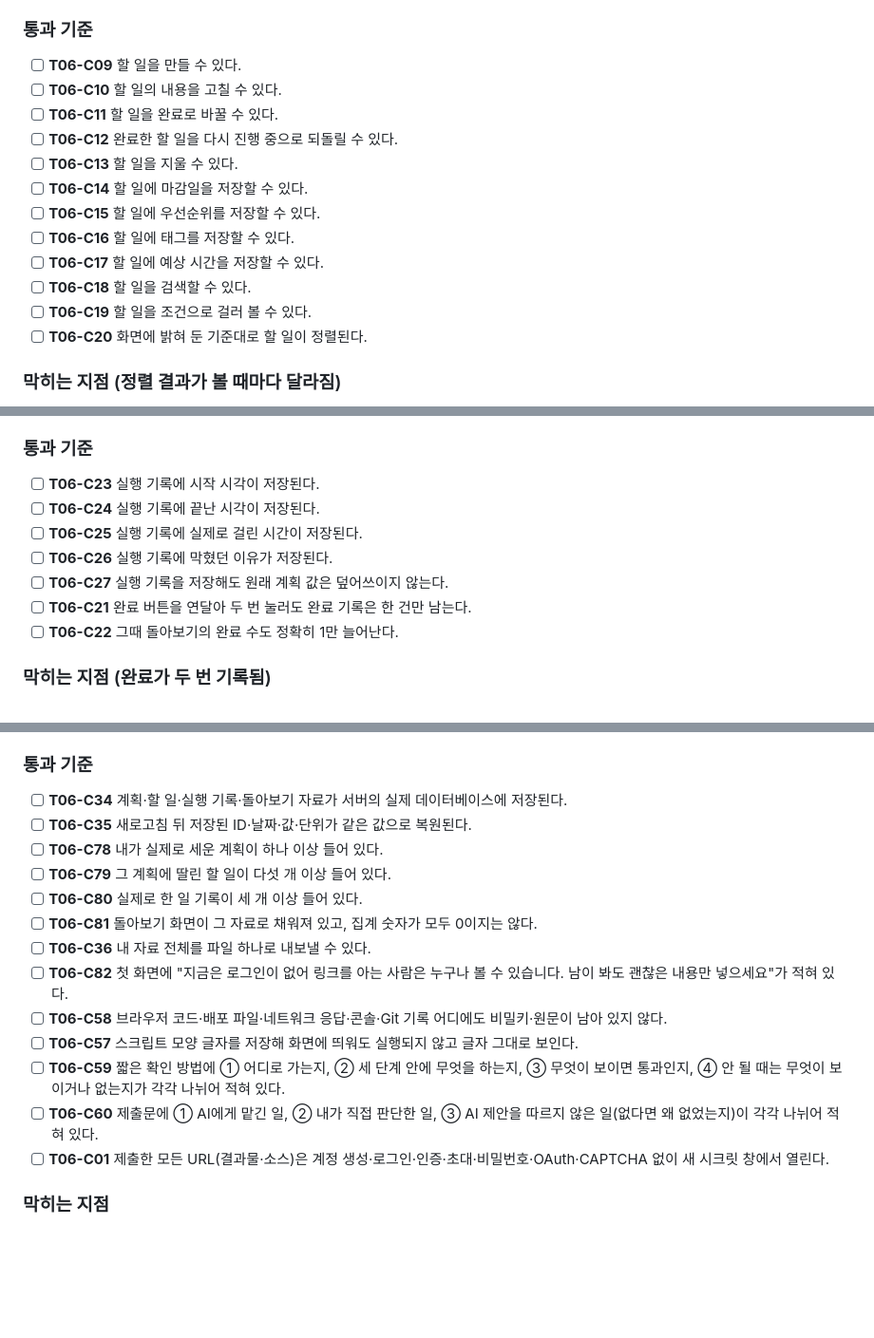
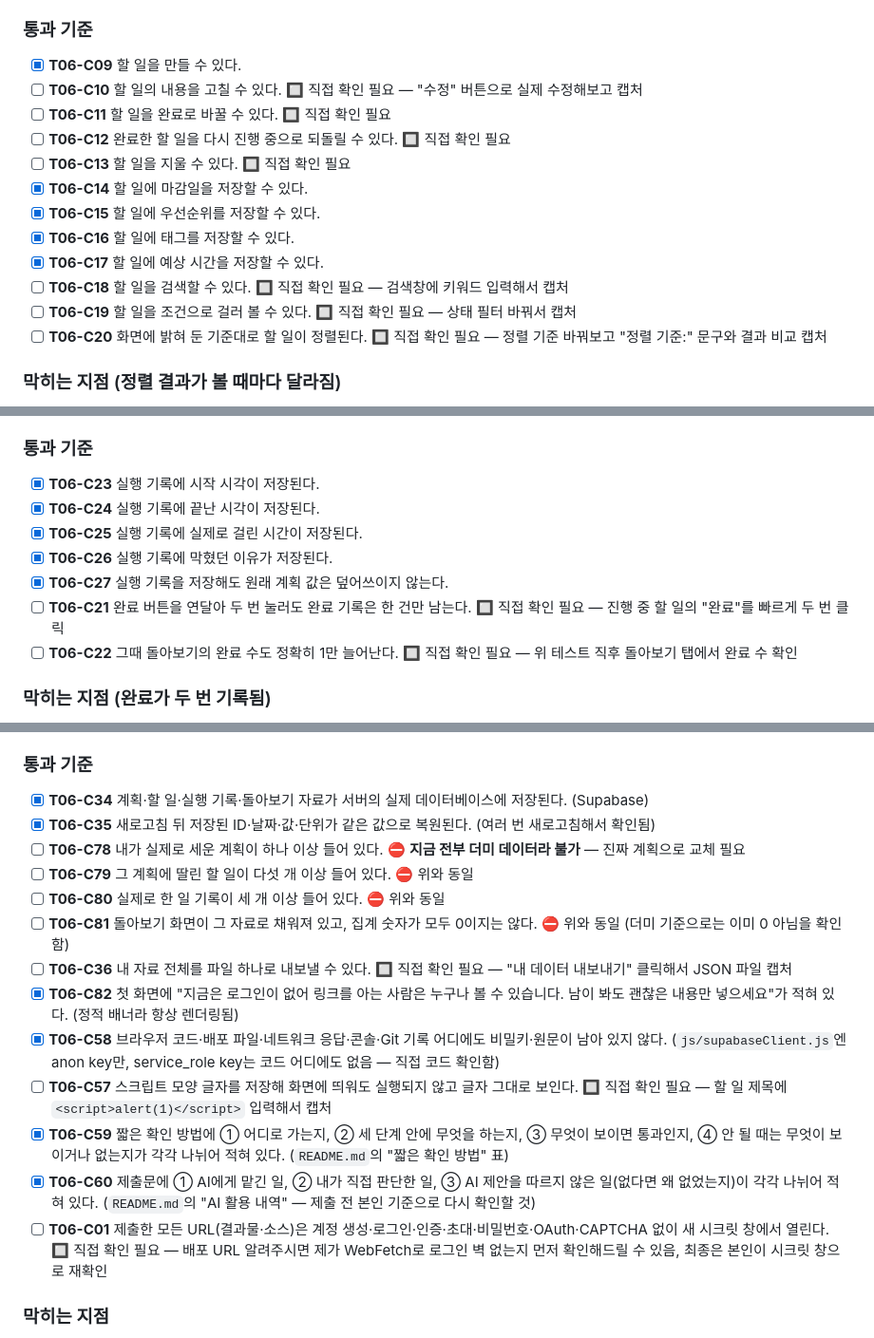
Before and after one commit to LeeHakSan/ex-6, a Markdown page: REQUIREMENTS_CHECKLIST.md, 3 parts joined by grey strips. Shown at 95% size. Rendered like a GitHub page; blank space fills up the shorter version.

Commit message:
docs: 체크리스트 진행 상태 반영 + 제출 캡처 가이드 추가
코드로 구현/확인된 항목은 체크, 직접 캡처가 필요한 항목은 표시.
C78~C81(실데이터 요건)은 더미 데이터라 아직 미체크로 표기.
SUBMISSION_CAPTURE_GUIDE.md: 더미 삭제→실데이터로 전체 플로우 한 번에 캡처하는 순서 가이드.

```diff
--- a/REQUIREMENTS_CHECKLIST.md
+++ b/REQUIREMENTS_CHECKLIST.md
@@ -44,18 +49,18 @@
 - [ ] 검색·거르기(필터)·정렬을 붙이고, 어떤 기준으로 정렬하는지 화면에 밝힌다.
 
 ### 통과 기준
-- [ ] **T06-C09** 할 일을 만들 수 있다.
-- [ ] **T06-C10** 할 일의 내용을 고칠 수 있다.
-- [ ] **T06-C11** 할 일을 완료로 바꿀 수 있다.
-- [ ] **T06-C12** 완료한 할 일을 다시 진행 중으로 되돌릴 수 있다.
-- [ ] **T06-C13** 할 일을 지울 수 있다.
-- [ ] **T06-C14** 할 일에 마감일을 저장할 수 있다.
-- [ ] **T06-C15** 할 일에 우선순위를 저장할 수 있다.
-- [ ] **T06-C16** 할 일에 태그를 저장할 수 있다.
-- [ ] **T06-C17** 할 일에 예상 시간을 저장할 수 있다.
-- [ ] **T06-C18** 할 일을 검색할 수 있다.
-- [ ] **T06-C19** 할 일을 조건으로 걸러 볼 수 있다.
-- [ ] **T06-C20** 화면에 밝혀 둔 기준대로 할 일이 정렬된다.
+- [x] **T06-C09** 할 일을 만들 수 있다.
+- [ ] **T06-C10** 할 일의 내용을 고칠 수 있다. 🔲 직접 확인 필요 — "수정" 버튼으로 실제 수정해보고 캡처
+- [ ] **T06-C11** 할 일을 완료로 바꿀 수 있다. 🔲 직접 확인 필요
+- [ ] **T06-C12** 완료한 할 일을 다시 진행 중으로 되돌릴 수 있다. 🔲 직접 확인 필요
+- [ ] **T06-C13** 할 일을 지울 수 있다. 🔲 직접 확인 필요
+- [x] **T06-C14** 할 일에 마감일을 저장할 수 있다.
+- [x] **T06-C15** 할 일에 우선순위를 저장할 수 있다.
+- [x] **T06-C16** 할 일에 태그를 저장할 수 있다.
+- [x] **T06-C17** 할 일에 예상 시간을 저장할 수 있다.
+- [ ] **T06-C18** 할 일을 검색할 수 있다. 🔲 직접 확인 필요 — 검색창에 키워드 입력해서 캡처
+- [ ] **T06-C19** 할 일을 조건으로 걸러 볼 수 있다. 🔲 직접 확인 필요 — 상태 필터 바꿔서 캡처
+- [ ] **T06-C20** 화면에 밝혀 둔 기준대로 할 일이 정렬된다. 🔲 직접 확인 필요 — 정렬 기준 바꿔보고 "정렬 기준:" 문구와 결과 비교 캡처
 
 ### 막히는 지점 (정렬 결과가 볼 때마다 달라짐)
 확인 순서: 정렬 기준이 화면에 적혀 있는지 → 값이 같을 때 무엇으로 순서를 정하는지(2차 정렬 키) → 거르기와 정렬이 서버와 화면 중 어디에서 일어나는지.
@@ -77,13 +82,13 @@
 - [ ] 완료 버튼을 연달아 두 번 눌러보고, 기록과 돌아보기 집계가 각각 한 번만 늘어나는지 확인한다.
 
 ### 통과 기준
-- [ ] **T06-C23** 실행 기록에 시작 시각이 저장된다.
-- [ ] **T06-C24** 실행 기록에 끝난 시각이 저장된다.
-- [ ] **T06-C25** 실행 기록에 실제로 걸린 시간이 저장된다.
-- [ ] **T06-C26** 실행 기록에 막혔던 이유가 저장된다.
-- [ ] **T06-C27** 실행 기록을 저장해도 원래 계획 값은 덮어쓰이지 않는다.
-- [ ] **T06-C21** 완료 버튼을 연달아 두 번 눌러도 완료 기록은 한 건만 남는다.
-- [ ] **T06-C22** 그때 돌아보기의 완료 수도 정확히 1만 늘어난다.
+- [x] **T06-C23** 실행 기록에 시작 시각이 저장된다.
+- [x] **T06-C24** 실행 기록에 끝난 시각이 저장된다.
+- [x] **T06-C25** 실행 기록에 실제로 걸린 시간이 저장된다.
+- [x] **T06-C26** 실행 기록에 막혔던 이유가 저장된다.
+- [x] **T06-C27** 실행 기록을 저장해도 원래 계획 값은 덮어쓰이지 않는다.
+- [ ] **T06-C21** 완료 버튼을 연달아 두 번 눌러도 완료 기록은 한 건만 남는다. 🔲 직접 확인 필요 — 진행 중 할 일의 "완료"를 빠르게 두 번 클릭
+- [ ] **T06-C22** 그때 돌아보기의 완료 수도 정확히 1만 늘어난다. 🔲 직접 확인 필요 — 위 테스트 직후 돌아보기 탭에서 완료 수 확인
 
 ### 막히는 지점 (완료가 두 번 기록됨)
 확인 순서: 같은 요청을 알아보는 키(idempotency key)를 쓰고 있는지 → 데이터베이스에 중복을 막는 제약(unique constraint)이 걸려 있는지 → 버튼을 잠그는 것(disable)만으로 막고 있지는 않은지.
@@ -136,19 +141,19 @@
 - [ ] 스크립트 모양 글자를 넣어 보고 글자 그대로 보이는지, 비밀값이 어디에도 새지 않는지 점검한다.
 
 ### 통과 기준
-- [ ] **T06-C34** 계획·할 일·실행 기록·돌아보기 자료가 서버의 실제 데이터베이스에 저장된다.
-- [ ] **T06-C35** 새로고침 뒤 저장된 ID·날짜·값·단위가 같은 값으로 복원된다.
-- [ ] **T06-C78** 내가 실제로 세운 계획이 하나 이상 들어 있다.
-- [ ] **T06-C79** 그 계획에 딸린 할 일이 다섯 개 이상 들어 있다.
-- [ ] **T06-C80** 실제로 한 일 기록이 세 개 이상 들어 있다.
-- [ ] **T06-C81** 돌아보기 화면이 그 자료로 채워져 있고, 집계 숫자가 모두 0이지는 않다.
-- [ ] **T06-C36** 내 자료 전체를 파일 하나로 내보낼 수 있다.
-- [ ] **T06-C82** 첫 화면에 "지금은 로그인이 없어 링크를 아는 사람은 누구나 볼 수 있습니다. 남이 봐도 괜찮은 내용만 넣으세요"가 적혀 있다.
-- [ ] **T06-C58** 브라우저 코드·배포 파일·네트워크 응답·콘솔·Git 기록 어디에도 비밀키·원문이 남아 있지 않다.
-- [ ] **T06-C57** 스크립트 모양 글자를 저장해 화면에 띄워도 실행되지 않고 글자 그대로 보인다.
-- [ ] **T06-C59** 짧은 확인 방법에 ① 어디로 가는지, ② 세 단계 안에 무엇을 하는지, ③ 무엇이 보이면 통과인지, ④ 안 될 때는 무엇이 보이거나 없는지가 각각 나뉘어 적혀 있다.
-- [ ] **T06-C60** 제출문에 ① AI에게 맡긴 일, ② 내가 직접 판단한 일, ③ AI 제안을 따르지 않은 일(없다면 왜 없었는지)이 각각 나뉘어 적혀 있다.
-- [ ] **T06-C01** 제출한 모든 URL(결과물·소스)은 계정 생성·로그인·인증·초대·비밀번호·OAuth·CAPTCHA 없이 새 시크릿 창에서 열린다.
+- [x] **T06-C34** 계획·할 일·실행 기록·돌아보기 자료가 서버의 실제 데이터베이스에 저장된다. (Supabase)
+- [x] **T06-C35** 새로고침 뒤 저장된 ID·날짜·값·단위가 같은 값으로 복원된다. (여러 번 새로고침해서 확인됨)
+- [ ] **T06-C78** 내가 실제로 세운 계획이 하나 이상 들어 있다. ⛔ **지금 전부 더미 데이터라 불가** — 진짜 계획으로 교체 필요
+- [ ] **T06-C79** 그 계획에 딸린 할 일이 다섯 개 이상 들어 있다. ⛔ 위와 동일
+- [ ] **T06-C80** 실제로 한 일 기록이 세 개 이상 들어 있다. ⛔ 위와 동일
+- [ ] **T06-C81** 돌아보기 화면이 그 자료로 채워져 있고, 집계 숫자가 모두 0이지는 않다. ⛔ 위와 동일 (더미 기준으로는 이미 0 아님을 확인함)
+- [ ] **T06-C36** 내 자료 전체를 파일 하나로 내보낼 수 있다. 🔲 직접 확인 필요 — "내 데이터 내보내기" 클릭해서 JSON 파일 캡처
+- [x] **T06-C82** 첫 화면에 "지금은 로그인이 없어 링크를 아는 사람은 누구나 볼 수 있습니다. 남이 봐도 괜찮은 내용만 넣으세요"가 적혀 있다. (정적 배너라 항상 렌더링됨)
+- [x] **T06-C58** 브라우저 코드·배포 파일·네트워크 응답·콘솔·Git 기록 어디에도 비밀키·원문이 남아 있지 않다. (`js/supabaseClient.js`엔 anon key만, service_role key는 코드 어디에도 없음 — 직접 코드 확인함)
+- [ ] **T06-C57** 스크립트 모양 글자를 저장해 화면에 띄워도 실행되지 않고 글자 그대로 보인다. 🔲 직접 확인 필요 — 할 일 제목에 `<script>alert(1)</script>` 입력해서 캡처
+- [x] **T06-C59** 짧은 확인 방법에 ① 어디로 가는지, ② 세 단계 안에 무엇을 하는지, ③ 무엇이 보이면 통과인지, ④ 안 될 때는 무엇이 보이거나 없는지가 각각 나뉘어 적혀 있다. (`README.md`의 "짧은 확인 방법" 표)
+- [x] **T06-C60** 제출문에 ① AI에게 맡긴 일, ② 내가 직접 판단한 일, ③ AI 제안을 따르지 않은 일(없다면 왜 없었는지)이 각각 나뉘어 적혀 있다. (`README.md`의 "AI 활용 내역" — 제출 전 본인 기준으로 다시 확인할 것)
+- [ ] **T06-C01** 제출한 모든 URL(결과물·소스)은 계정 생성·로그인·인증·초대·비밀번호·OAuth·CAPTCHA 없이 새 시크릿 창에서 열린다. 🔲 직접 확인 필요 — 배포 URL 알려주시면 제가 WebFetch로 로그인 벽 없는지 먼저 확인해드릴 수 있음, 최종은 본인이 시크릿 창으로 재확인
 
 ### 막히는 지점
 1) **새로고침하면 값이 사라지거나 달라짐**
```
Also changed, not shown: other parts of REQUIREMENTS_CHECKLIST.md (+17 -12 lines), SUBMISSION_CAPTURE_GUIDE.md (added, +98 -0 lines).
